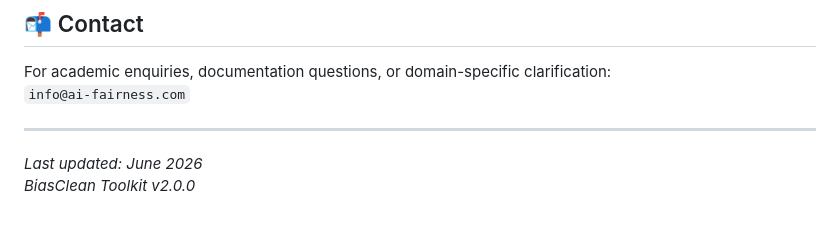
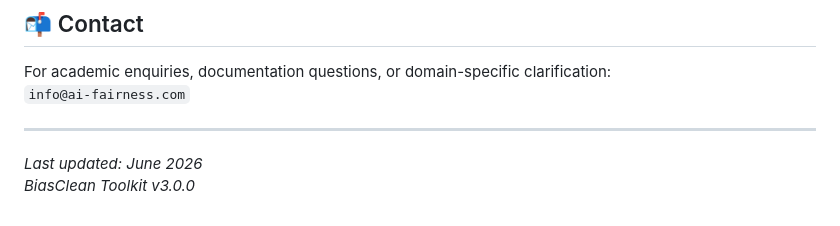
Before and after one commit to AI-Fairness-com/BiasClean, a Markdown page: DISCLAIMER.md, the part around the change. GitHub-like rendering.

```diff
--- a/DISCLAIMER.md
+++ b/DISCLAIMER.md
@@ -177,4 +177,4 @@ For academic enquiries, documentation questions, or domain-specific clarificatio
 ---
 
 *Last updated: June 2026*
-*BiasClean Toolkit v2.0.0*
+*BiasClean Toolkit v3.0.0*
```
